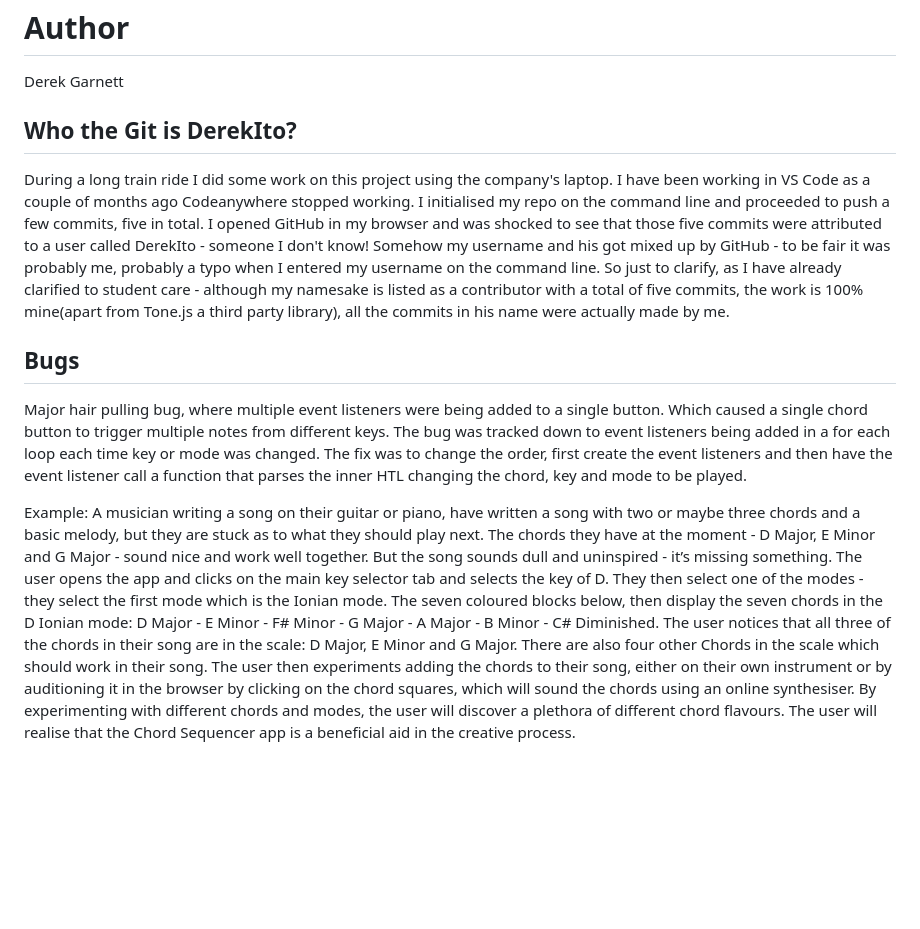
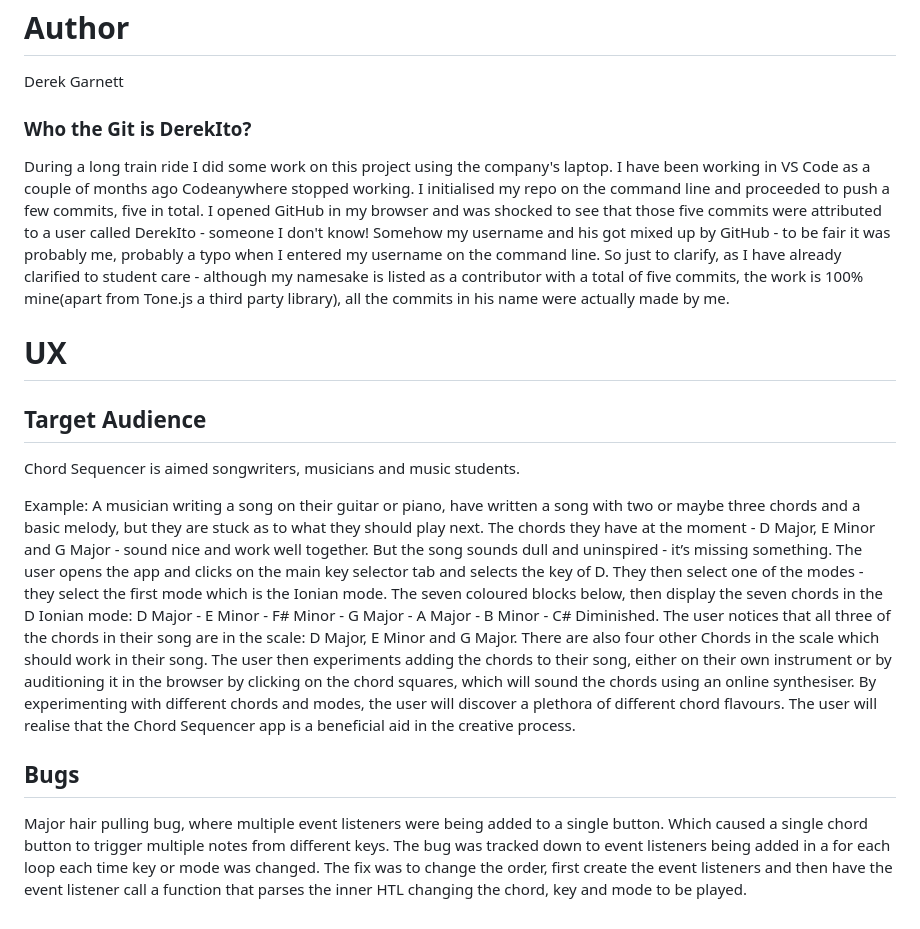
Before and after one commit to Drekkg/chord_sequencer, a Markdown page: README.md, the part around the change. GitHub-like rendering; blank space fills up the shorter version.

Commit message:
DOCS adds target audience and project goals to readme

```diff
--- a/README.md
+++ b/README.md
@@ -11,30 +11,19 @@ https://github.com/Drekkg/chord_sequencer
 # Author
 Derek Garnett
 
-## Who the Git is DerekIto?
+### Who the Git is DerekIto?
 During a long train ride I did some work on this project using the company's laptop. I have been working in VS Code as a couple of months ago Codeanywhere stopped working. I initialised my repo on the command line and proceeded to push a few commits, five in total. I opened GitHub in my browser and was shocked to see that those five commits were attributed to a user called DerekIto - someone I don't know!
 Somehow my username and his got mixed up by GitHub - to be fair it was probably me, probably a typo when I entered my username on the command line. So just to clarify, as I have already clarified to student care - although my namesake is listed as a contributor with a total of five commits, the work is 100% mine(apart from Tone.js a third party library), all the commits in his name were actually made by me.
-## Bugs
-Major hair pulling bug, where multiple event listeners were being added to a single button. Which caused a single chord button to trigger multiple notes from different keys. The bug was tracked down to event listeners being added in a for each loop each time key or mode was changed. The fix was to change the order, first create the event listeners and then have the event listener call a function that parses the inner HTL changing the chord, key and mode to be played.
+
+# UX
+
+## Target Audience
+Chord Sequencer is aimed songwriters, musicians and music students.
+
+Example: A musician writing a song on their guitar or piano, have written a song with two or maybe three chords and a basic melody, but they are stuck as to what they should play next. The chords they have at the moment - D Major, E Minor and G Major - sound nice and work well together. But the song sounds dull and uninspired - it’s missing something. The user opens the app and clicks on the main key selector tab and selects the key of D. They then select one of the modes - they select the first mode which is the Ionian mode. The seven coloured blocks below, then display the seven chords in the D Ionian mode: D Major - E Minor - F# Minor - G Major - A Major - B Minor - C# Diminished. The user notices that all three of the chords in their song are in the scale: D Major, E Minor and G Major. There are also four other Chords in the scale which should work in their song. The user then experiments adding the chords to their song, either on their own instrument or by auditioning it in the browser by clicking on the chord squares, which will sound the chords using an online synthesiser. By experimenting with different chords and modes, the user will discover a plethora of different chord flavours. The user will realise that the Chord Sequencer app is a beneficial aid in the creative process.
 
 
 
 
-
-
-
-
-
-
-
-
-
-
-
-
-
-
-
-
-
-Example: A musician writing a song on their guitar or piano, have written a song with two or maybe three chords and a basic melody, but they are stuck as to what they should play next. The chords they have at the moment - D Major, E Minor and G Major - sound nice and work well together. But the song sounds dull and uninspired - it’s missing something. The user opens the app and clicks on the main key selector tab and selects the key of D. They then select one of the modes - they select the first mode which is the Ionian mode. The seven coloured blocks below, then display the seven chords in the D Ionian mode: D Major - E Minor - F# Minor - G Major - A Major - B Minor - C# Diminished. The user notices that all three of the chords in their song are in the scale: D Major, E Minor and G Major. There are also four other Chords in the scale which should work in their song. The user then experiments adding the chords to their song, either on their own instrument or by auditioning it in the browser by clicking on the chord squares, which will sound the chords using an online synthesiser. By experimenting with different chords and modes, the user will discover a plethora of different chord flavours. The user will realise that the Chord Sequencer app is a beneficial aid in the creative process.
+## Bugs
+Major hair pulling bug, where multiple event listeners were being added to a single button. Which caused a single chord button to trigger multiple notes from different keys. The bug was tracked down to event listeners being added in a for each loop each time key or mode was changed. The fix was to change the order, first create the event listeners and then have the event listener call a function that parses the inner HTL changing the chord, key and mode to be played.
```
